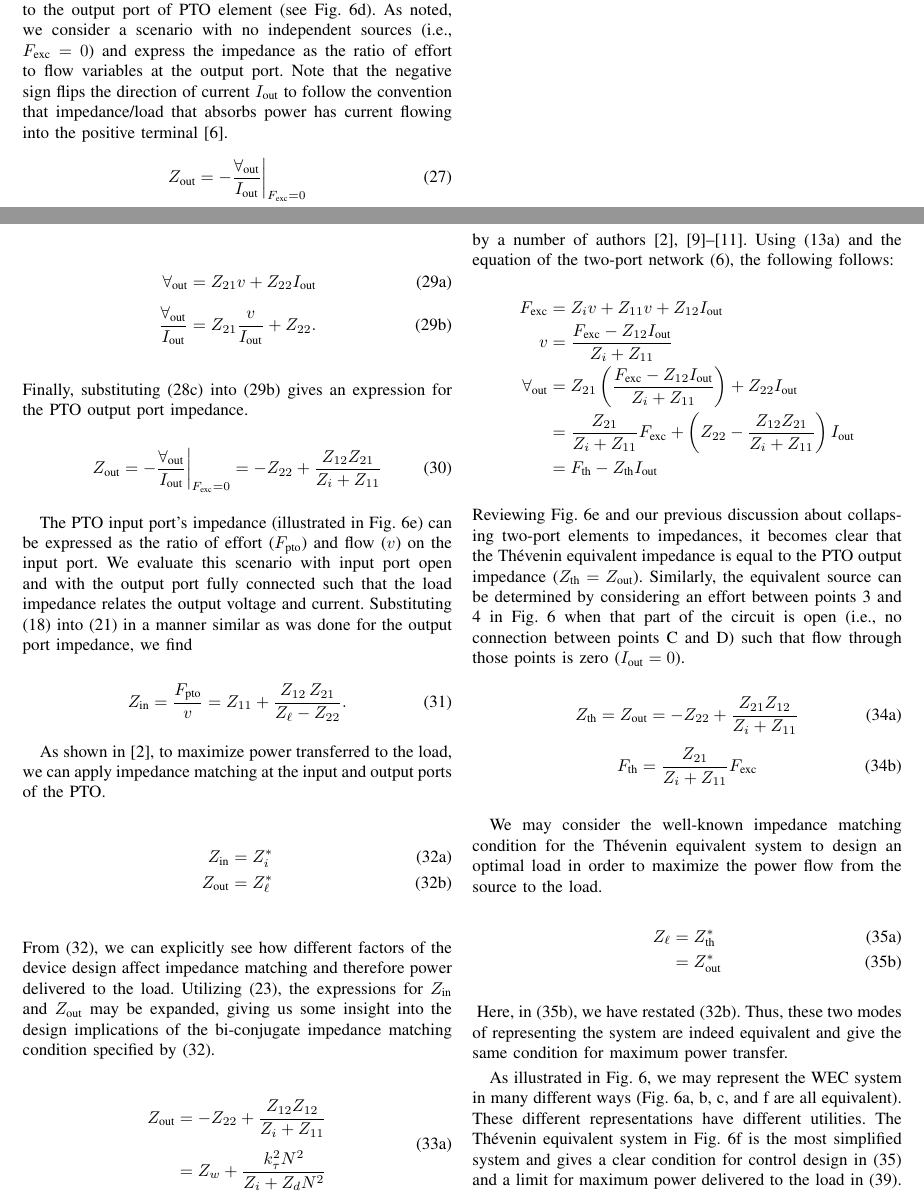
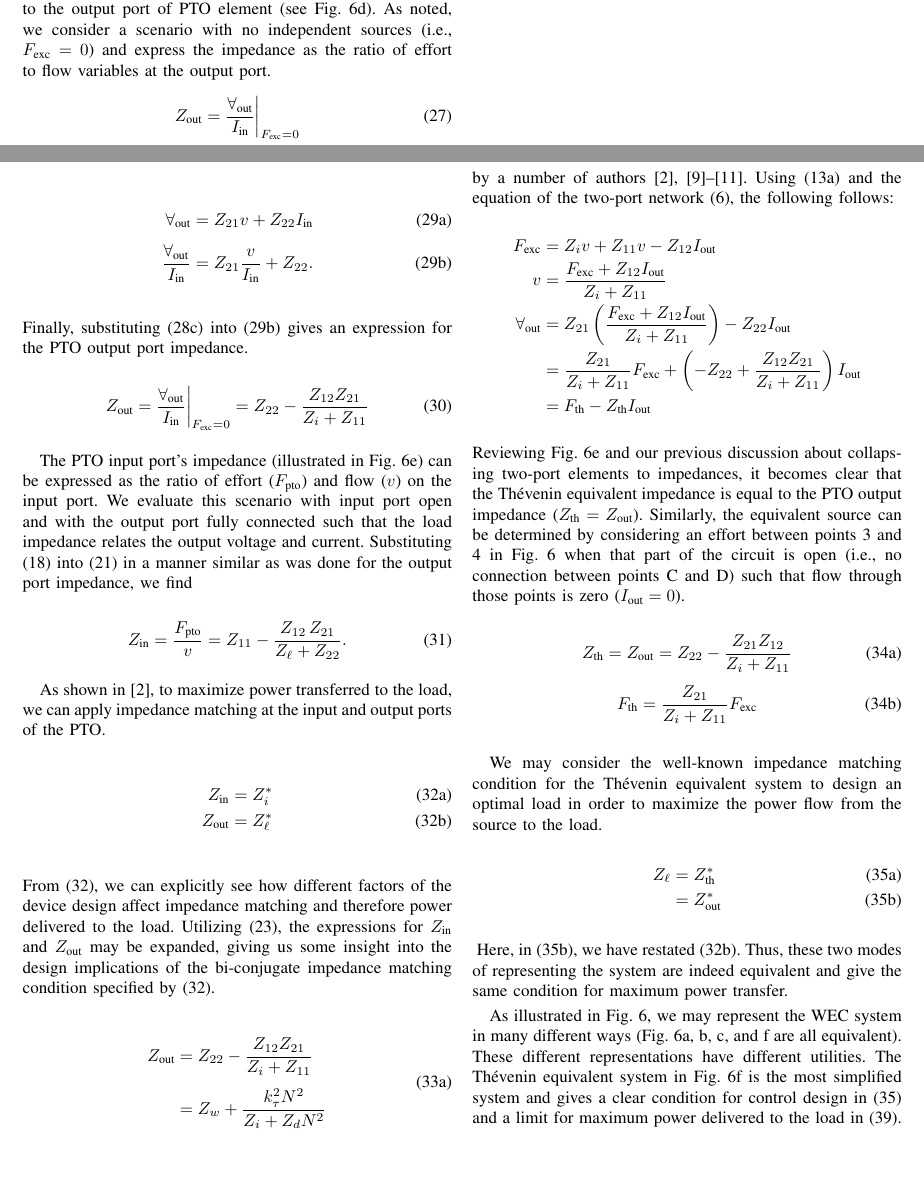
Before and after one commit to sandialabs/wec_as_multiport, a LaTeX paper (paper/wec_as_multiport.tex): two parts of pages 5 and 7 of 13, joined at a grey line, cut so that both start at the same text, the shorter picture padded with empty space. Compiled offline with pdfLaTeX.

Commit message:
update Zpto accordingly

```diff
--- a/paper/wec_as_multiport.tex
+++ b/paper/wec_as_multiport.tex
@@ -629,10 +629,10 @@ For the network shown in \figurename~\ref{fig:wec_as_multiport_circuits}c, we ma
 
 As noted in Section~\ref{sec:multi_port_networks}, two-port networks may be collapsed to a one-port element if one of the ports is terminated with a load and has no independent sources.
 The ``output impedance'' of the PTO ($Z_{\textrm{out}}$) is the impedance as seen by a source connected to the output port of PTO element (see \figurename~\ref{fig:wec_as_multiport_circuits}d).
-As noted, we consider a scenario with no independent sources (i.e., $F_{\textrm{exc}} = 0$) and express the impedance as the ratio of effort to flow variables at the output port. Note that the negative sign flips the direction of current $I_{\textrm{out}}$ to follow the convention that impedance/load that absorbs power has current flowing into the positive terminal~\cite{CircuitFundamental}.
+As noted, we consider a scenario with no independent sources (i.e., $F_{\textrm{exc}} = 0$) and express the impedance as the ratio of effort to flow variables at the output port.
 
 \begin{equation}
-        Z_{\textrm{out}} = -\frac{\forall_{\textrm{out}}}{I_{\textrm{out}}} \bigg\vert_{F_{\textrm{exc}}=0}
+        Z_{\textrm{out}} = \frac{\forall_{\textrm{out}}}{I_{\textrm{in}}} \bigg\vert_{F_{\textrm{exc}}=0}
         \label{eq:Zout_1}
 \end{equation}
 
@@ -640,9 +640,9 @@ As noted, we consider a scenario with no independent sources (i.e., $F_{\textrm{
 
 \begin{subequations}
         \begin{align}
-                F_{\textrm{pto}} = Z_{11} v + Z_{12} I_{\textrm{out}} \label{eq:Zout_Fpto_1} \\[0.5em]
-                -v (Z_i + Z_{11}) = Z_{12} I_{\textrm{out}} \label{eq:Zout_Fpto_2} \\[0.5em]
-                \frac{v}{I_{\textrm{out}}} = -\frac{Z_{12}}{Z_i + Z_{11}} \label{eq:Zout_Fpto_3}
+                F_{\textrm{pto}} = Z_{11} v + Z_{12} I_{\textrm{in}} \label{eq:Zout_Fpto_1} \\[0.5em]
+                -v (Z_i + Z_{11}) = Z_{12} I_{\textrm{in}} \label{eq:Zout_Fpto_2} \\[0.5em]
+                \frac{v}{I_{\textrm{in}}} = -\frac{Z_{12}}{Z_i + Z_{11}} \label{eq:Zout_Fpto_3}
         \end{align}
         \label{eq:Zout_Fpto}
 \end{subequations}
@@ -653,8 +653,8 @@ As noted, we consider a scenario with no independent sources (i.e., $F_{\textrm{
 
 \begin{subequations}
         \begin{align}
-                \forall_{\textrm{out}} = Z_{21} v + Z_{22} I_{\textrm{out}} \label{eq:Zout_Vout_1} \\[0.5em]
-                \frac{\forall_{\textrm{out}}}{I_{\textrm{out}}} = Z_{21} \frac{v}{I_{\textrm{out}}} + Z_{22} . \label{eq:Zout_Vout_2}
+                \forall_{\textrm{out}} = Z_{21} v + Z_{22} I_{\textrm{in}} \label{eq:Zout_Vout_1} \\[0.5em]
+                \frac{\forall_{\textrm{out}}}{I_{\textrm{in}}} = Z_{21} \frac{v}{I_{\textrm{in}}} + Z_{22} . \label{eq:Zout_Vout_2}
         \end{align}
         \label{eq:Zout_Vout}
 \end{subequations}
@@ -662,7 +662,7 @@ As noted, we consider a scenario with no independent sources (i.e., $F_{\textrm{
 \noindent{}Finally, substituting \eqref{eq:Zout_Fpto_3} into \eqref{eq:Zout_Vout_2} gives an expression for the PTO output port impedance.
 
 \begin{equation}
-        Z_{\textrm{out}} = - \frac{\forall_{\textrm{out}}}{I_{\textrm{out}}} \bigg\vert_{F_{\textrm{exc}}=0} = - Z_{22} + \frac{Z_{12} Z_{21}}{Z_{i} + Z_{11}}
+        Z_{\textrm{out}} = \frac{\forall_{\textrm{out}}}{I_{\textrm{in}}} \bigg\vert_{F_{\textrm{exc}}=0} = Z_{22} - \frac{Z_{12} Z_{21}}{Z_{i} + Z_{11}}
         \label{eq:pto_output_port_impedance}
 \end{equation}
 
@@ -671,7 +671,7 @@ We evaluate this scenario with input port open and with the output port fully co
 Substituting \eqref{eq:load_impedance} into \eqref{eq:Z_mat_def} in a manner similar as was done for the output port impedance, we find
 
 \begin{equation}
-        Z_{\textrm{in}} = \frac{F_{\textrm{pto}}}{v}=  Z_{11} + \frac{Z_{12} \, Z_{21}}{Z_\ell - Z_{22}} .
+        Z_{\textrm{in}} = \frac{F_{\textrm{pto}}}{v}=  Z_{11} - \frac{Z_{12} \, Z_{21}}{Z_\ell + Z_{22}} .
         \label{eq:pto_input_port_impedance}
 \end{equation}
 
@@ -691,11 +691,11 @@ Utilizing \eqref{eq:pto_impedance}, the expressions for $Z_{\textrm{in}}$ and $Z
 \begin{subequations}
 \begin{align}
         \begin{split}
-                Z_{\textrm{out}} &= - Z_{22} + \frac{Z_{12} Z_{12}}{Z_{i} + Z_{11}} \\[0.5em]
+                Z_{\textrm{out}} &=  Z_{22} - \frac{Z_{12} Z_{21}}{Z_{i} + Z_{11}} \\[0.5em]
                 &=  Z_w + \frac{k_\tau^2 N^2}{Z_i + Z_d N^2}
         \end{split}\label{eq:expanded_zin} \\[1em]
         \begin{split}
-                Z_{\textrm{in}} &= Z_{11} + \frac{Z_{12} \, Z_{21}}{Z_\ell - Z_{22}} \\[0.5em]
+                Z_{\textrm{in}} &= Z_{11} - \frac{Z_{12} \, Z_{21}}{Z_\ell + Z_{22}} \\[0.5em]
                 &= Z_d N^2 + \frac{k_\tau^2 N^2}{Z_\ell + Z_w}
         \end{split}\label{eq:expanded_zout}
 \end{align}\label{eq:expanded_z}
@@ -709,10 +709,10 @@ Using \eqref{eq:eom_rectilinear_motion} and the equation of the two-port network
 \begin{equation}
         \nonumber
         \begin{split}
-                F_{\textrm{exc}} &= Z_i v + Z_{11} v + Z_{12}I_{\textrm{out}} \\
-                v &= \frac{F_{\textrm{exc}} - Z_{12}I_{\textrm{out}} }{Z_i + Z_{11}} \\
-                \forall_{\textrm{out}}  &= Z_{21}\left(\frac{F_{\textrm{exc}} - Z_{12}I_{\textrm{out}} }{Z_i + Z_{11}}\right) + Z_{22}I_{\textrm{out}} \\
-                &= \frac{Z_{21}}{Z_i + Z_{11}} F_\textrm{exc} + \left(Z_{22} - \frac{Z_{12}Z_{21}}{Z_i + Z_{11}}\right) I_{\textrm{out}} \\
+                F_{\textrm{exc}} &= Z_i v + Z_{11} v - Z_{12}I_{\textrm{out}} \\
+                v &= \frac{F_{\textrm{exc}} + Z_{12}I_{\textrm{out}} }{Z_i + Z_{11}} \\
+                \forall_{\textrm{out}}  &= Z_{21}\left(\frac{F_{\textrm{exc}} + Z_{12}I_{\textrm{out}} }{Z_i + Z_{11}}\right) - Z_{22}I_{\textrm{out}} \\
+                &= \frac{Z_{21}}{Z_i + Z_{11}} F_\textrm{exc} + \left( - Z_{22} + \frac{Z_{12}Z_{21}}{Z_i + Z_{11}}\right) I_{\textrm{out}} \\
                 &= F_{\textrm{th}} - Z_{\textrm{th}}I_{\textrm{out}}
         \end{split}
 \end{equation}
```
Also changed, not shown: paper/wec_as_multiport.tex (20 more changed lines).
